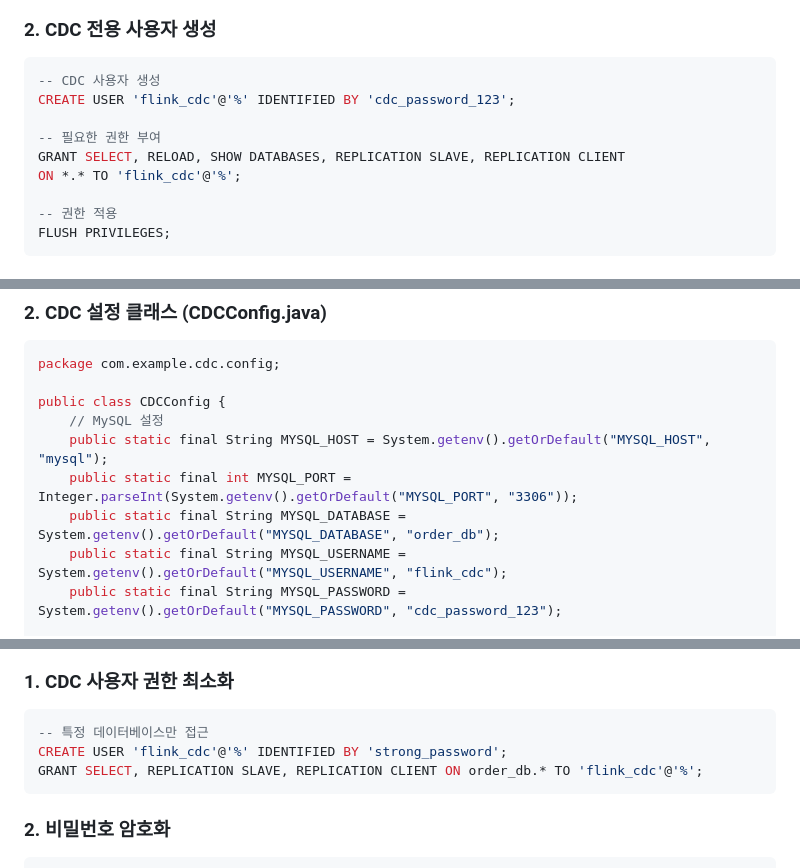
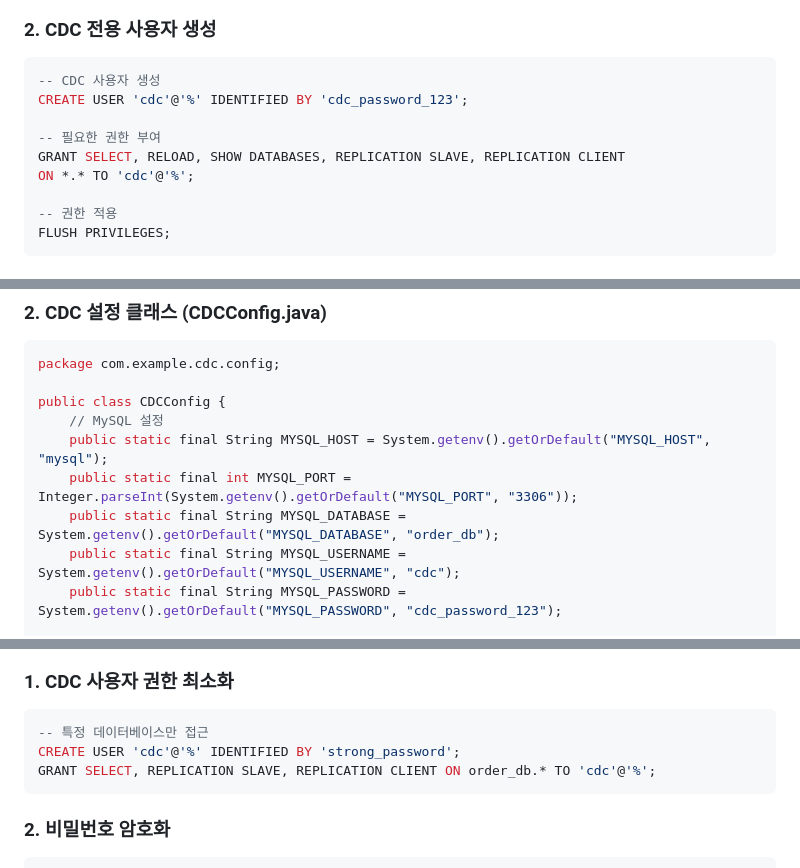
Before and after one commit to duarbdhks/flink_clikhouse, a Markdown page: claudedocs/pipeline/02-flink-cdc-mysql.md, 3 parts joined by grey strips. GitHub-like rendering.

````diff
--- a/claudedocs/pipeline/02-flink-cdc-mysql.md
+++ b/claudedocs/pipeline/02-flink-cdc-mysql.md
@@ -75,11 +75,11 @@ expire_logs_days = 7
 ### 2. CDC 전용 사용자 생성
 ```sql
 -- CDC 사용자 생성
-CREATE USER 'flink_cdc'@'%' IDENTIFIED BY 'cdc_password_123';
+CREATE USER 'cdc'@'%' IDENTIFIED BY 'cdc_password_123';
 
 -- 필요한 권한 부여
 GRANT SELECT, RELOAD, SHOW DATABASES, REPLICATION SLAVE, REPLICATION CLIENT
-ON *.* TO 'flink_cdc'@'%';
+ON *.* TO 'cdc'@'%';
 
 -- 권한 적용
 FLUSH PRIVILEGES;
@@ -212,7 +212,7 @@ public class CDCConfig {
     public static final String MYSQL_HOST = System.getenv().getOrDefault("MYSQL_HOST", "mysql");
     public static final int MYSQL_PORT = Integer.parseInt(System.getenv().getOrDefault("MYSQL_PORT", "3306"));
     public static final String MYSQL_DATABASE = System.getenv().getOrDefault("MYSQL_DATABASE", "order_db");
-    public static final String MYSQL_USERNAME = System.getenv().getOrDefault("MYSQL_USERNAME", "flink_cdc");
+    public static final String MYSQL_USERNAME = System.getenv().getOrDefault("MYSQL_USERNAME", "cdc");
     public static final String MYSQL_PASSWORD = System.getenv().getOrDefault("MYSQL_PASSWORD", "cdc_password_123");
 
     // CDC 설정
@@ -584,8 +584,8 @@ ENV KAFKA_BOOTSTRAP_SERVERS=kafka:9092
 ### 1. CDC 사용자 권한 최소화
 ```sql
 -- 특정 데이터베이스만 접근
-CREATE USER 'flink_cdc'@'%' IDENTIFIED BY 'strong_password';
-GRANT SELECT, REPLICATION SLAVE, REPLICATION CLIENT ON order_db.* TO 'flink_cdc'@'%';
+CREATE USER 'cdc'@'%' IDENTIFIED BY 'strong_password';
+GRANT SELECT, REPLICATION SLAVE, REPLICATION CLIENT ON order_db.* TO 'cdc'@'%';
 ```
 
 ### 2. 비밀번호 암호화
````
Also changed, not shown: other parts of claudedocs/pipeline/02-flink-cdc-mysql.md (+2 -2 lines), claudedocs/infrastructure/deployment-guide.md (+6 -6 lines), claudedocs/pipeline/05-clickhouse-schema.md (+24 -24 lines).
